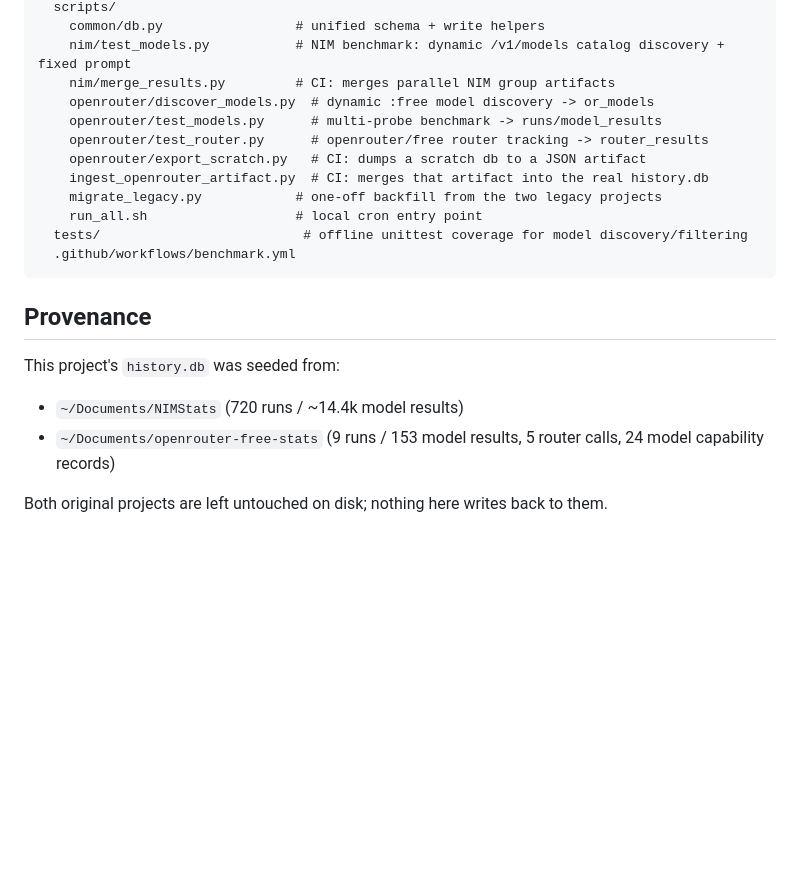
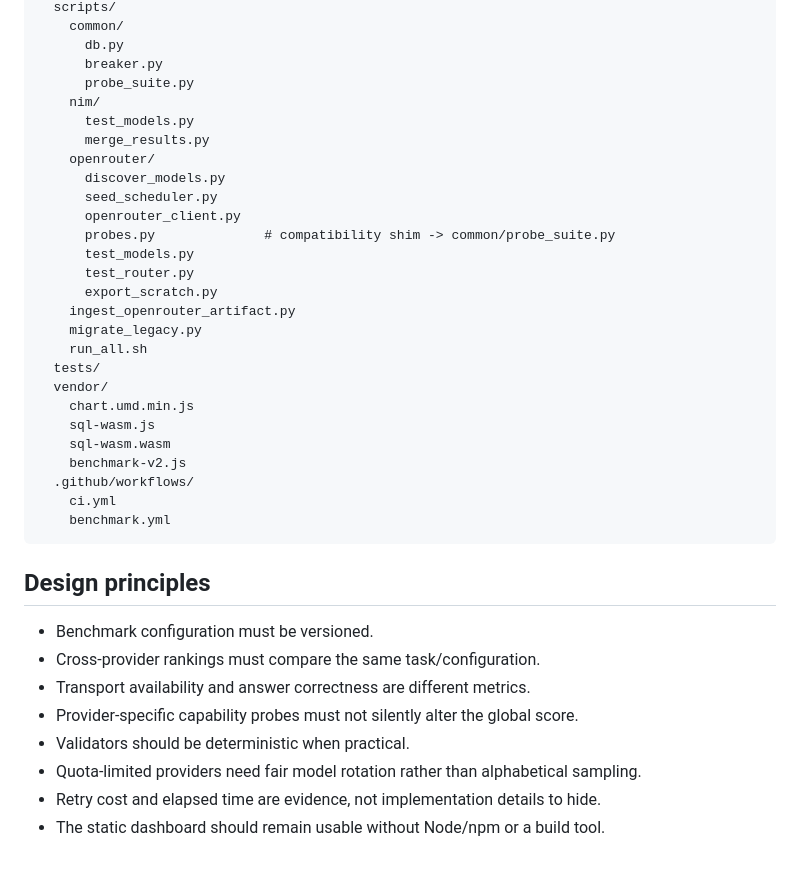
Before and after one commit to cmnascimentor/free-model-stats, a Markdown page: README.md, the part around one of its changes. Rendered like a GitHub page; blank space fills up the shorter version.

Commit message:
docs: document benchmark v2 methodology and operations

````diff
--- a/README.md
+++ b/README.md
@@ -133,22 +297,40 @@ free-model-stats/
   scripts/
-    common/db.py                 # unified schema + write helpers
-    nim/test_models.py           # NIM benchmark: dynamic /v1/models catalog discovery + fixed prompt
-    nim/merge_results.py         # CI: merges parallel NIM group artifacts
-    openrouter/discover_models.py  # dynamic :free model discovery -> or_models
-    openrouter/test_models.py      # multi-probe benchmark -> runs/model_results
-    openrouter/test_router.py      # openrouter/free router tracking -> router_results
-    openrouter/export_scratch.py   # CI: dumps a scratch db to a JSON artifact
-    ingest_openrouter_artifact.py  # CI: merges that artifact into the real history.db
-    migrate_legacy.py            # one-off backfill from the two legacy projects
-    run_all.sh                   # local cron entry point
-  tests/                          # offline unittest coverage for model discovery/filtering
-  .github/workflows/benchmark.yml
+    common/
+      db.py
+      breaker.py
+      probe_suite.py
+    nim/
+      test_models.py
+      merge_results.py
+    openrouter/
+      discover_models.py
+      seed_scheduler.py
+      openrouter_client.py
+      probes.py              # compatibility shim -> common/probe_suite.py
+      test_models.py
+      test_router.py
+      export_scratch.py
+    ingest_openrouter_artifact.py
+    migrate_legacy.py
+    run_all.sh
+  tests/
+  vendor/
+    chart.umd.min.js
+    sql-wasm.js
+    sql-wasm.wasm
+    benchmark-v2.js
+  .github/workflows/
+    ci.yml
+    benchmark.yml
 ```
 
-## Provenance
+## Design principles
 
-This project's `history.db` was seeded from:
-- `~/Documents/NIMStats` (720 runs / ~14.4k model results)
-- `~/Documents/openrouter-free-stats` (9 runs / 153 model results, 5 router calls, 24 model capability records)
-
-Both original projects are left untouched on disk; nothing here writes back to them.
+- Benchmark configuration must be versioned.
+- Cross-provider rankings must compare the same task/configuration.
+- Transport availability and answer correctness are different metrics.
+- Provider-specific capability probes must not silently alter the global score.
+- Validators should be deterministic when practical.
+- Quota-limited providers need fair model rotation rather than alphabetical sampling.
+- Retry cost and elapsed time are evidence, not implementation details to hide.
+- The static dashboard should remain usable without Node/npm or a build tool.
````
Also changed, not shown: other parts of README.md (+248 -84 lines).
